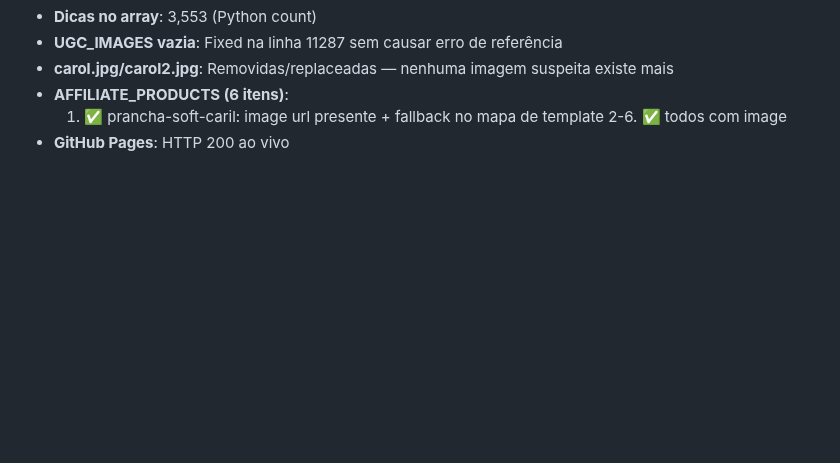
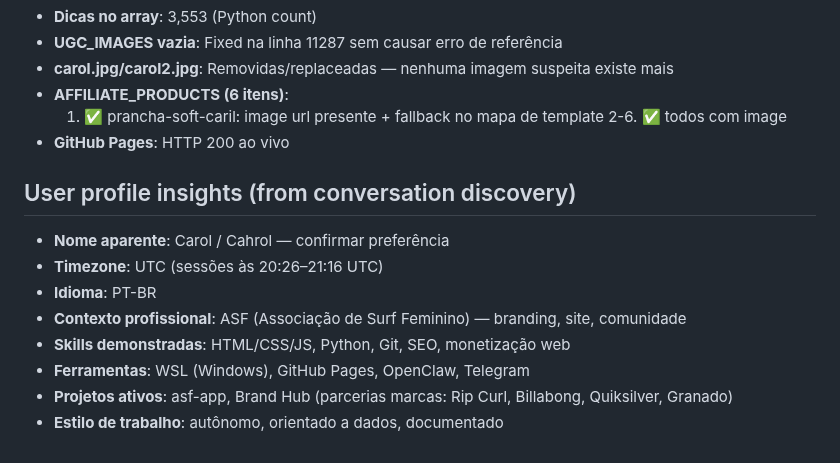
Before and after one commit to acarolmourad-commits/asf-app, a Markdown page: memory/2026-05-21.md, the part around the change. Rendered like a GitHub page; blank space fills up the shorter version.

Commit message:
memory: user profile insights — Carol/Cahrol, ASF, UTC, PT-BR, surf branding projects

```diff
--- a/memory/2026-05-21.md
+++ b/memory/2026-05-21.md
@@ -106,3 +106,13 @@ Trabalho autônomo no ASF web app + projeto de e-mails de parceria com marcas de
   1. ✅ prancha-soft-caril: image url presente + fallback no mapa de template
   2-6. ✅ todos com image
 - **GitHub Pages**: HTTP 200 ao vivo
+
+## User profile insights (from conversation discovery)
+- **Nome aparente**: Carol / Cahrol — confirmar preferência
+- **Timezone**: UTC (sessões às 20:26–21:16 UTC)
+- **Idioma**: PT-BR
+- **Contexto profissional**: ASF (Associação de Surf Feminino) — branding, site, comunidade
+- **Skills demonstradas**: HTML/CSS/JS, Python, Git, SEO, monetização web
+- **Ferramentas**: WSL (Windows), GitHub Pages, OpenClaw, Telegram
+- **Projetos ativos**: asf-app, Brand Hub (parcerias marcas: Rip Curl, Billabong, Quiksilver, Granado)
+- **Estilo de trabalho**: autônomo, orientado a dados, documentado
```
